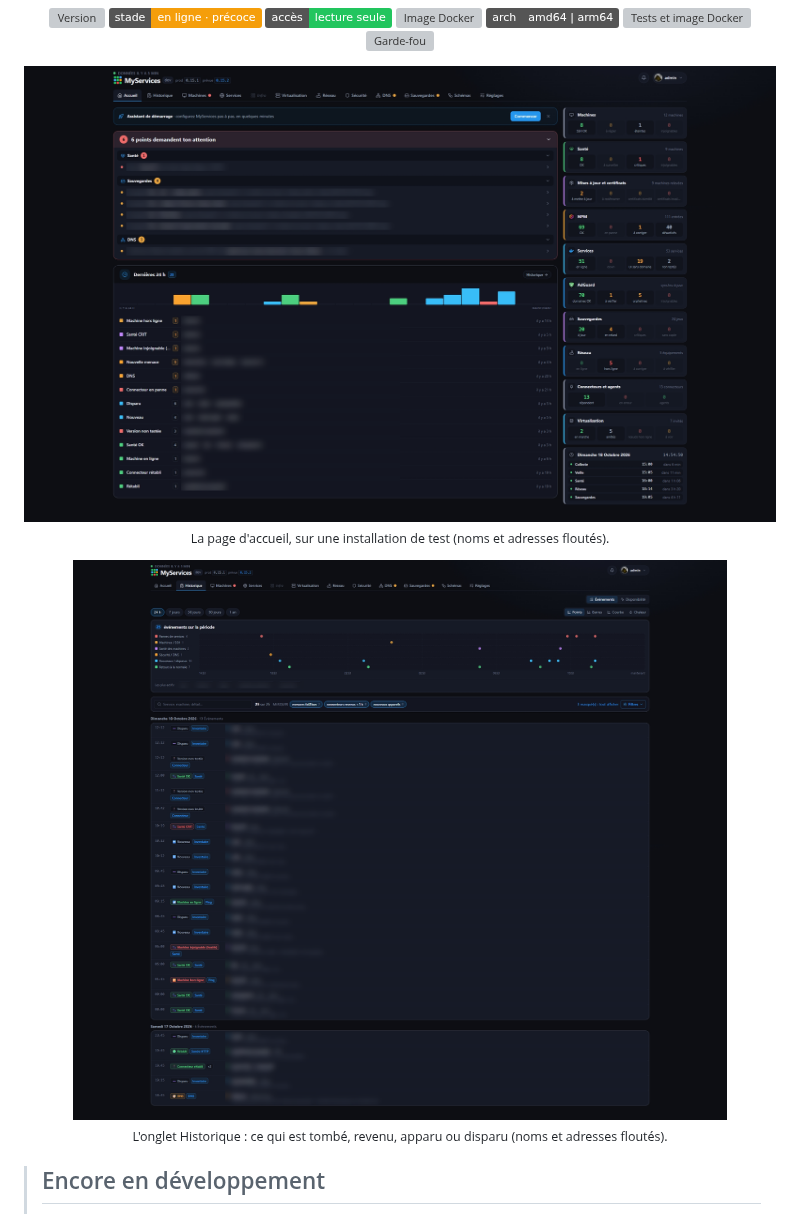
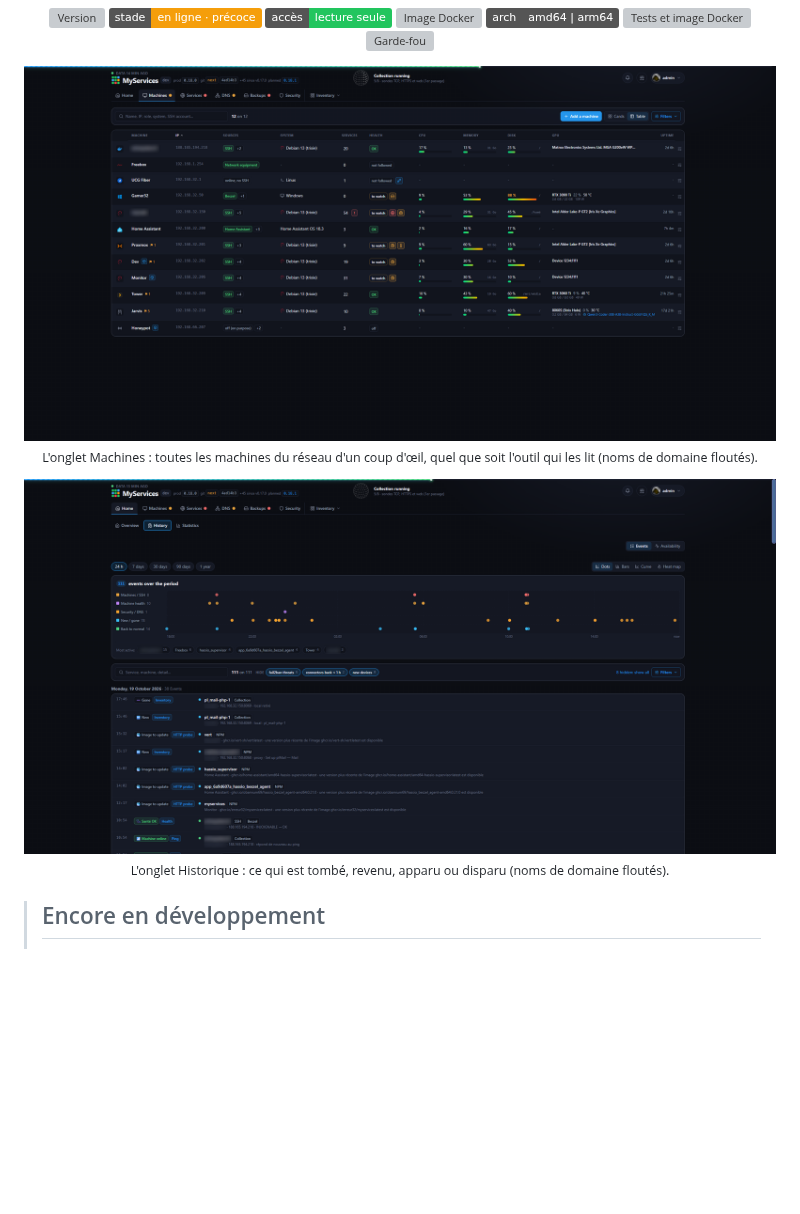
Before and after one commit to Erreur32/MyServices, a Markdown page: README.fr.md, the part around the change. Drawn GitHub-style; pictures changed too: docs/screenshot-history.png, docs/screenshot-home.png (deleted), docs/screenshot-machines.png (added); badges without logos; blank space fills up the shorter version; grey boxes are pictures that could not be loaded.

Commit message:
Docs: README screenshots refreshed (machines tab and history on 0.18.0, domain names blurred)
Co-Authored-By: Claude Fable 5.1 <noreply@anthropic.com>

```diff
--- a/README.fr.md
+++ b/README.fr.md
@@ -24,13 +24,13 @@
 </p>
 
 <p align="center">
-  <img src="docs/screenshot-home.png" alt="Page d'accueil de MyServices : les points à regarder par catégorie, les dernières 24 h et les compteurs (noms et adresses floutés)" width="900"><br>
-  <sub>La page d'accueil, sur une installation de test (noms et adresses floutés).</sub>
+  <img src="docs/screenshot-machines.png" alt="Onglet Machines de MyServices : chaque machine avec ses sources, son système, ses services, sa santé, CPU, mémoire, disque, GPU et uptime (noms de domaine floutés)" width="900"><br>
+  <sub>L'onglet Machines : toutes les machines du réseau d'un coup d'œil, quel que soit l'outil qui les lit (noms de domaine floutés).</sub>
 </p>
 
 <p align="center">
-  <img src="docs/screenshot-history.png" alt="Onglet Historique de MyServices : les événements sur 24 h (noms et adresses floutés)" width="900"><br>
-  <sub>L'onglet Historique : ce qui est tombé, revenu, apparu ou disparu (noms et adresses floutés).</sub>
+  <img src="docs/screenshot-history.png" alt="Onglet Historique de MyServices : les événements sur 24 h (noms de domaine floutés)" width="900"><br>
+  <sub>L'onglet Historique : ce qui est tombé, revenu, apparu ou disparu (noms de domaine floutés).</sub>
 </p>
 
 > ## Encore en développement
```
Also changed, not shown: README.md (+4 -4 lines), 1 other file.
